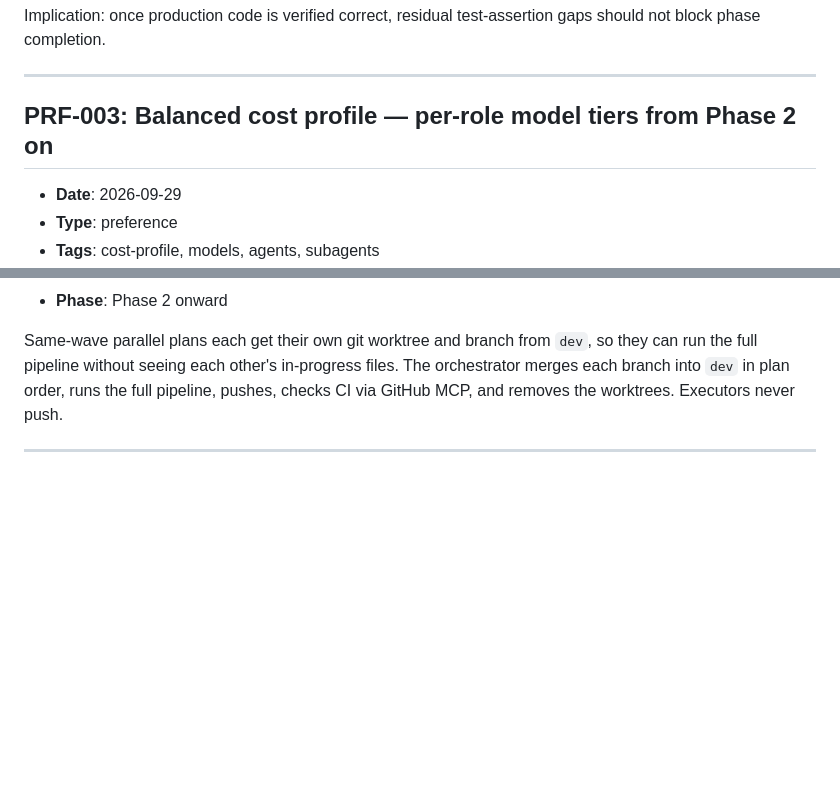
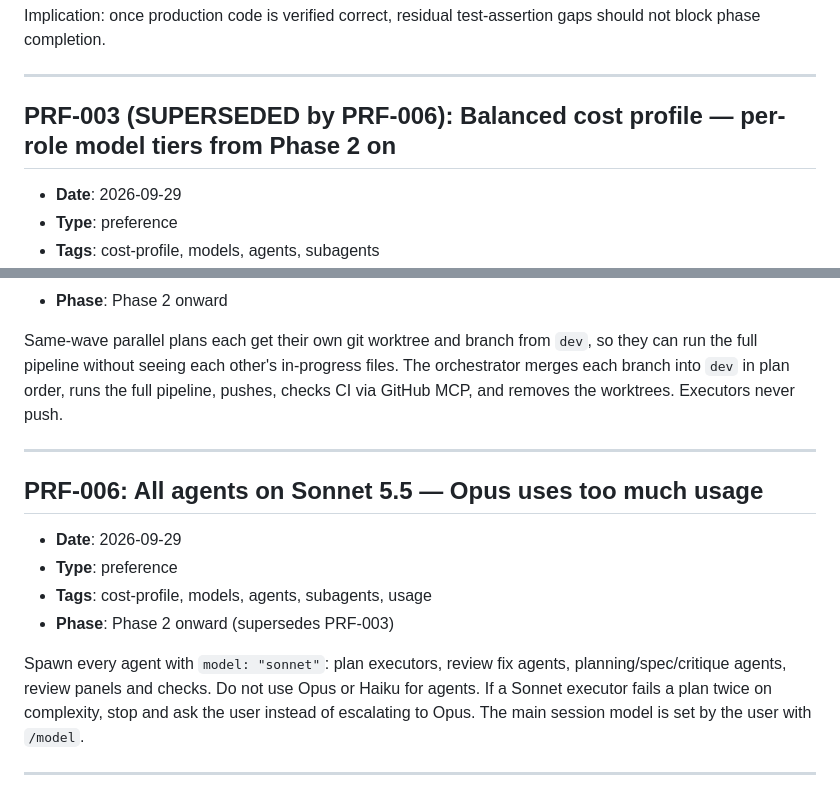
Before and after one commit to ace027/Dokapon-kingdom-2, a Markdown page: .planning/memory/PREFERENCES.md, 2 parts joined by grey strips. Rendered like a GitHub page; blank space fills up the shorter version.

Commit message:
Switch all agents to Sonnet 5.5 (PRF-006 supersedes PRF-003)
Co-Authored-By: Claude Opus 5.5 <noreply@anthropic.com>
Claude-Session: https://claude.ai/code/session_015htsm5zM8eikiMmmfPVL8n

```diff
--- a/.planning/memory/PREFERENCES.md
+++ b/.planning/memory/PREFERENCES.md
@@ -31,7 +31,7 @@ Implication: once production code is verified correct, residual test-assertion g
 
 ---
 
-## PRF-003: Balanced cost profile — per-role model tiers from Phase 2 on
+## PRF-003 (SUPERSEDED by PRF-006): Balanced cost profile — per-role model tiers from Phase 2 on
 - **Date**: 2026-09-29
 - **Type**: preference
 - **Tags**: cost-profile, models, agents, subagents
@@ -69,3 +69,13 @@ The `.planning/reference/phase-02/` implementation is the golden oracle only unt
 Same-wave parallel plans each get their own git worktree and branch from `dev`, so they can run the full pipeline without seeing each other's in-progress files. The orchestrator merges each branch into `dev` in plan order, runs the full pipeline, pushes, checks CI via GitHub MCP, and removes the worktrees. Executors never push.
 
 ---
+
+## PRF-006: All agents on Sonnet 5.5 — Opus uses too much usage
+- **Date**: 2026-09-29
+- **Type**: preference
+- **Tags**: cost-profile, models, agents, subagents, usage
+- **Phase**: Phase 2 onward (supersedes PRF-003)
+
+Spawn every agent with `model: "sonnet"`: plan executors, review fix agents, planning/spec/critique agents, review panels and checks. Do not use Opus or Haiku for agents. If a Sonnet executor fails a plan twice on complexity, stop and ask the user instead of escalating to Opus. The main session model is set by the user with `/model`.
+
+---
```
Also changed, not shown: .planning/STATE.md (+1 -1 lines), 1 other file.
